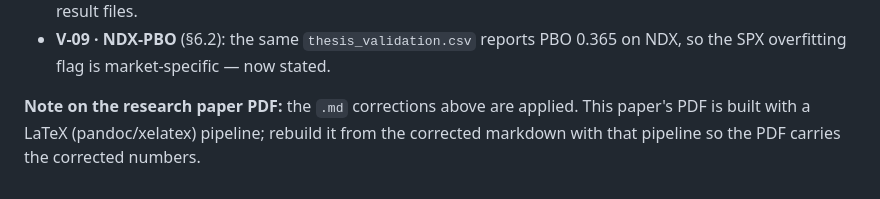
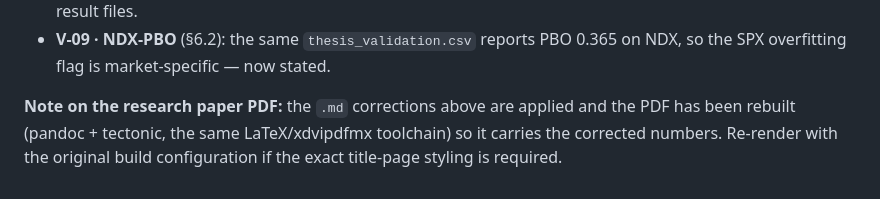
Before and after one commit to jonaslffr-ship-it/trading-library, a Markdown page: ERRATA.md, the part around the change. GitHub-like rendering.

Commit message:
research: rebuild the paper PDF from corrected markdown (pandoc + tectonic)
Carries the K11/C4/Q015/Q012/diversification/NDX-PBO corrections. Built with
the same LaTeX/xdvipdfmx toolchain the original used (pandoc -> tectonic);
title-page styling may differ slightly from the original template.

```diff
--- a/ERRATA.md
+++ b/ERRATA.md
@@ -266,6 +266,6 @@ with a 21-test reproducing suite (21/21, 119/119 checks, deterministic).
 - **V-09 · NDX-PBO** (§6.2): the same `thesis_validation.csv` reports PBO 0.365 on NDX, so the
   SPX overfitting flag is market-specific — now stated.
 
-**Note on the research paper PDF:** the `.md` corrections above are applied. This paper's PDF is
-built with a LaTeX (pandoc/xelatex) pipeline; rebuild it from the corrected markdown with that
-pipeline so the PDF carries the corrected numbers.
+**Note on the research paper PDF:** the `.md` corrections above are applied and the PDF has been
+rebuilt (pandoc + tectonic, the same LaTeX/xdvipdfmx toolchain) so it carries the corrected numbers.
+Re-render with the original build configuration if the exact title-page styling is required.
```
